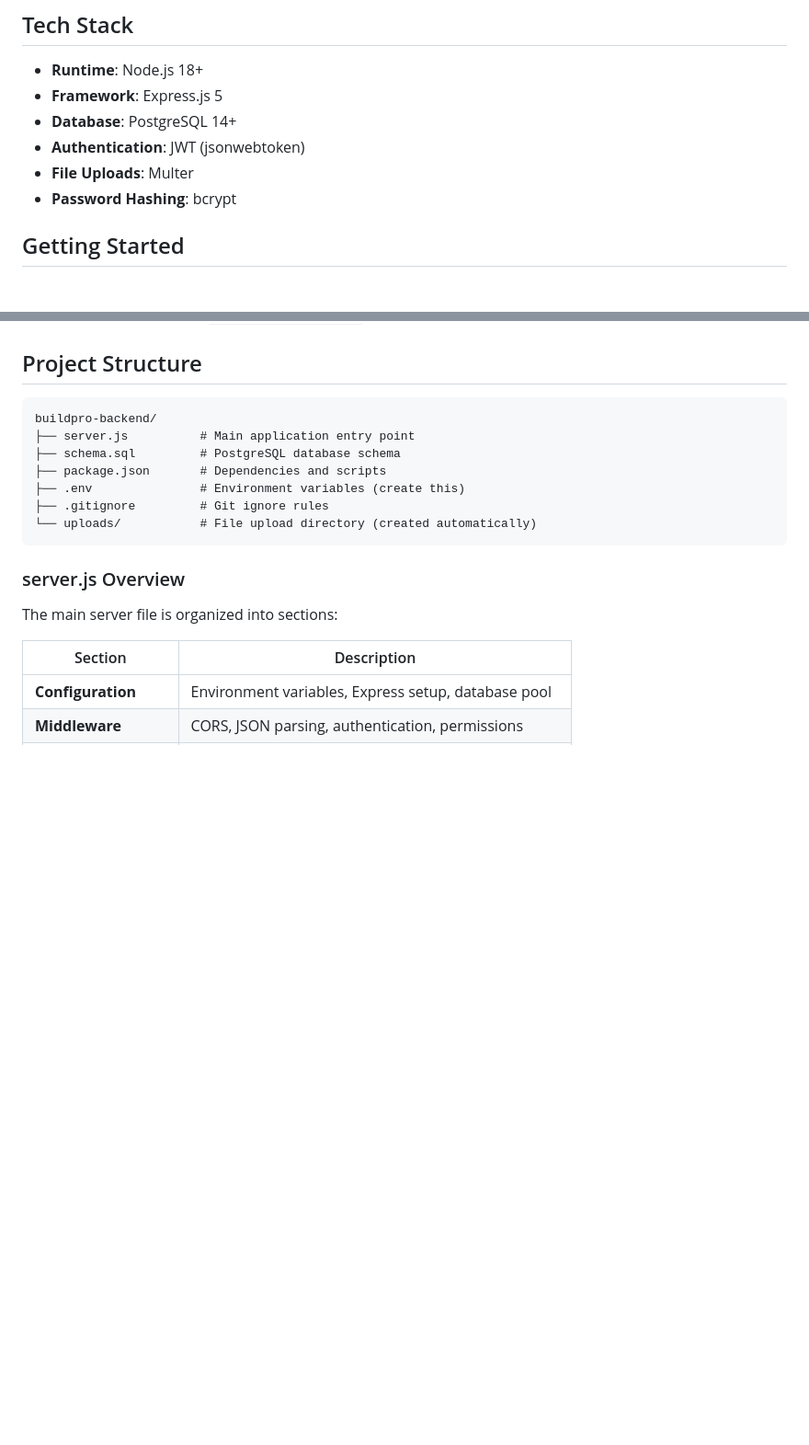
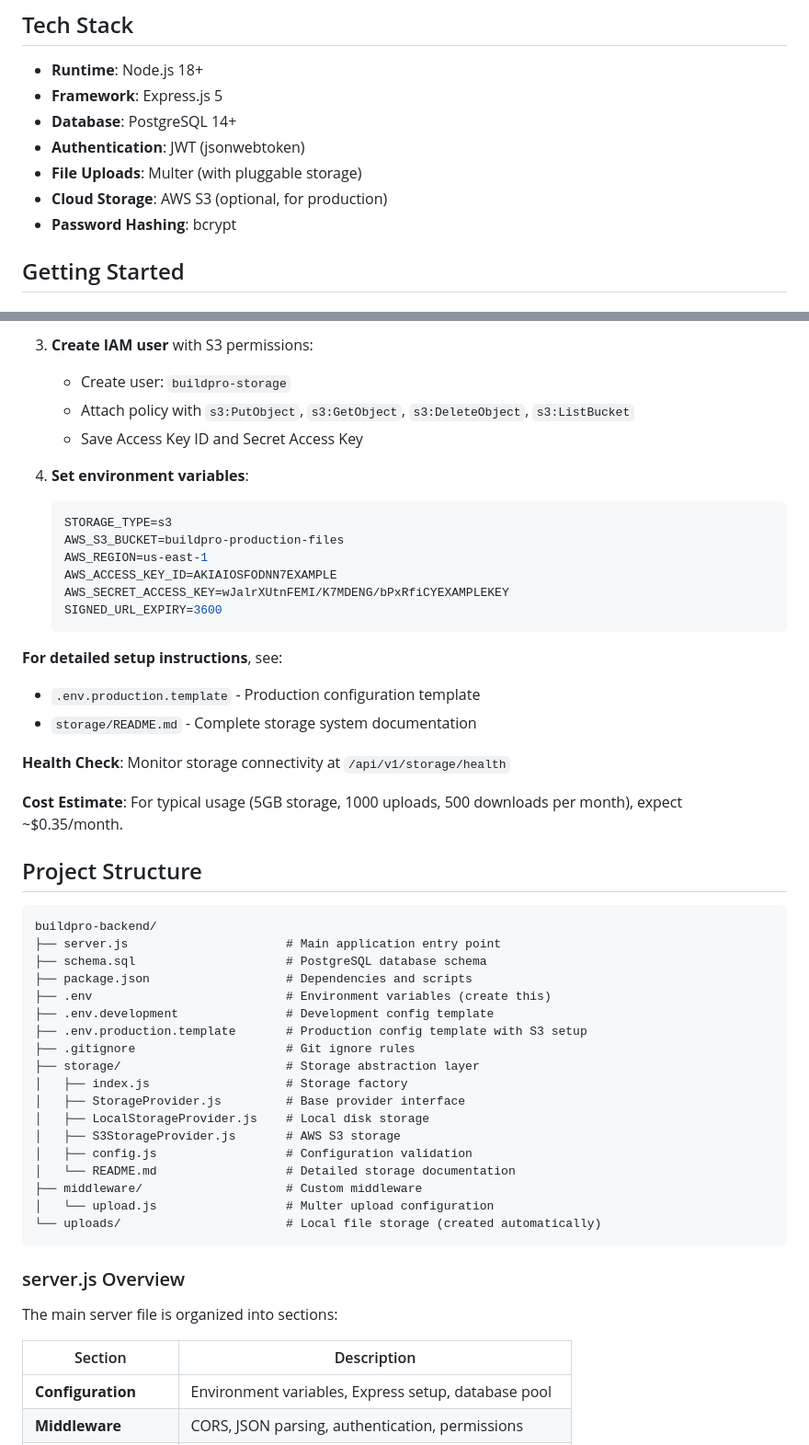
Before and after one commit to amrishkapoor-tt/buildpro-backend, a Markdown page: README.md, 2 parts joined by grey strips. Shown at 92% size. Rendered like a GitHub page; blank space fills up the shorter version.

````diff
--- a/README.md
+++ b/README.md
@@ -24,7 +24,8 @@ BuildPro is a full-featured construction management system designed to help cons
 - **Framework**: Express.js 5
 - **Database**: PostgreSQL 14+
 - **Authentication**: JWT (jsonwebtoken)
-- **File Uploads**: Multer
+- **File Uploads**: Multer (with pluggable storage)
+- **Cloud Storage**: AWS S3 (optional, for production)
 - **Password Hashing**: bcrypt
 
 ## Getting Started
@@ -81,13 +148,47 @@ The API will be available at `http://localhost:3001`.
+3. **Create IAM user** with S3 permissions:
+   - Create user: `buildpro-storage`
+   - Attach policy with `s3:PutObject`, `s3:GetObject`, `s3:DeleteObject`, `s3:ListBucket`
+   - Save Access Key ID and Secret Access Key
+
+4. **Set environment variables**:
+   ```env
+   STORAGE_TYPE=s3
+   AWS_S3_BUCKET=buildpro-production-files
+   AWS_REGION=us-east-1
+   AWS_ACCESS_KEY_ID=AKIAIOSFODNN7EXAMPLE
+   AWS_SECRET_ACCESS_KEY=wJalrXUtnFEMI/K7MDENG/bPxRfiCYEXAMPLEKEY
+   SIGNED_URL_EXPIRY=3600
+   ```
+
+**For detailed setup instructions**, see:
+- `.env.production.template` - Production configuration template
+- `storage/README.md` - Complete storage system documentation
+
+**Health Check**: Monitor storage connectivity at `/api/v1/storage/health`
+
+**Cost Estimate**: For typical usage (5GB storage, 1000 uploads, 500 downloads per month), expect ~$0.35/month.
+
 ## Project Structure
 
 ```
 buildpro-backend/
-├── server.js          # Main application entry point
-├── schema.sql         # PostgreSQL database schema
-├── package.json       # Dependencies and scripts
-├── .env               # Environment variables (create this)
-├── .gitignore         # Git ignore rules
-└── uploads/           # File upload directory (created automatically)
+├── server.js                      # Main application entry point
+├── schema.sql                     # PostgreSQL database schema
+├── package.json                   # Dependencies and scripts
+├── .env                           # Environment variables (create this)
+├── .env.development               # Development config template
+├── .env.production.template       # Production config template with S3 setup
+├── .gitignore                     # Git ignore rules
+├── storage/                       # Storage abstraction layer
+│   ├── index.js                   # Storage factory
+│   ├── StorageProvider.js         # Base provider interface
+│   ├── LocalStorageProvider.js    # Local disk storage
+│   ├── S3StorageProvider.js       # AWS S3 storage
+│   ├── config.js                  # Configuration validation
+│   └── README.md                  # Detailed storage documentation
+├── middleware/                    # Custom middleware
+│   └── upload.js                  # Multer upload configuration
+└── uploads/                       # Local file storage (created automatically)
 ```
 
 ### server.js Overview
````
Also changed, not shown: other parts of README.md (+88 -1 lines).
